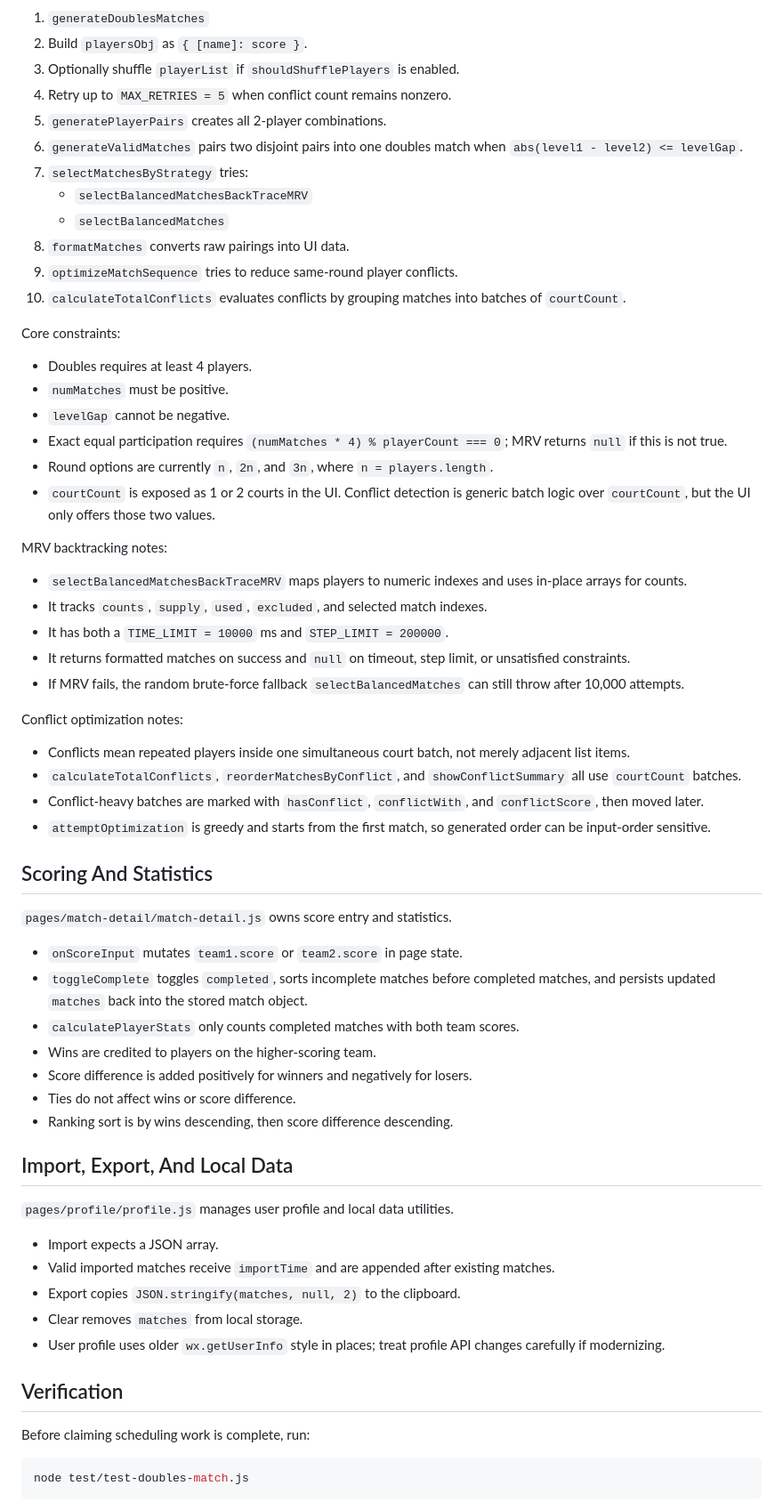
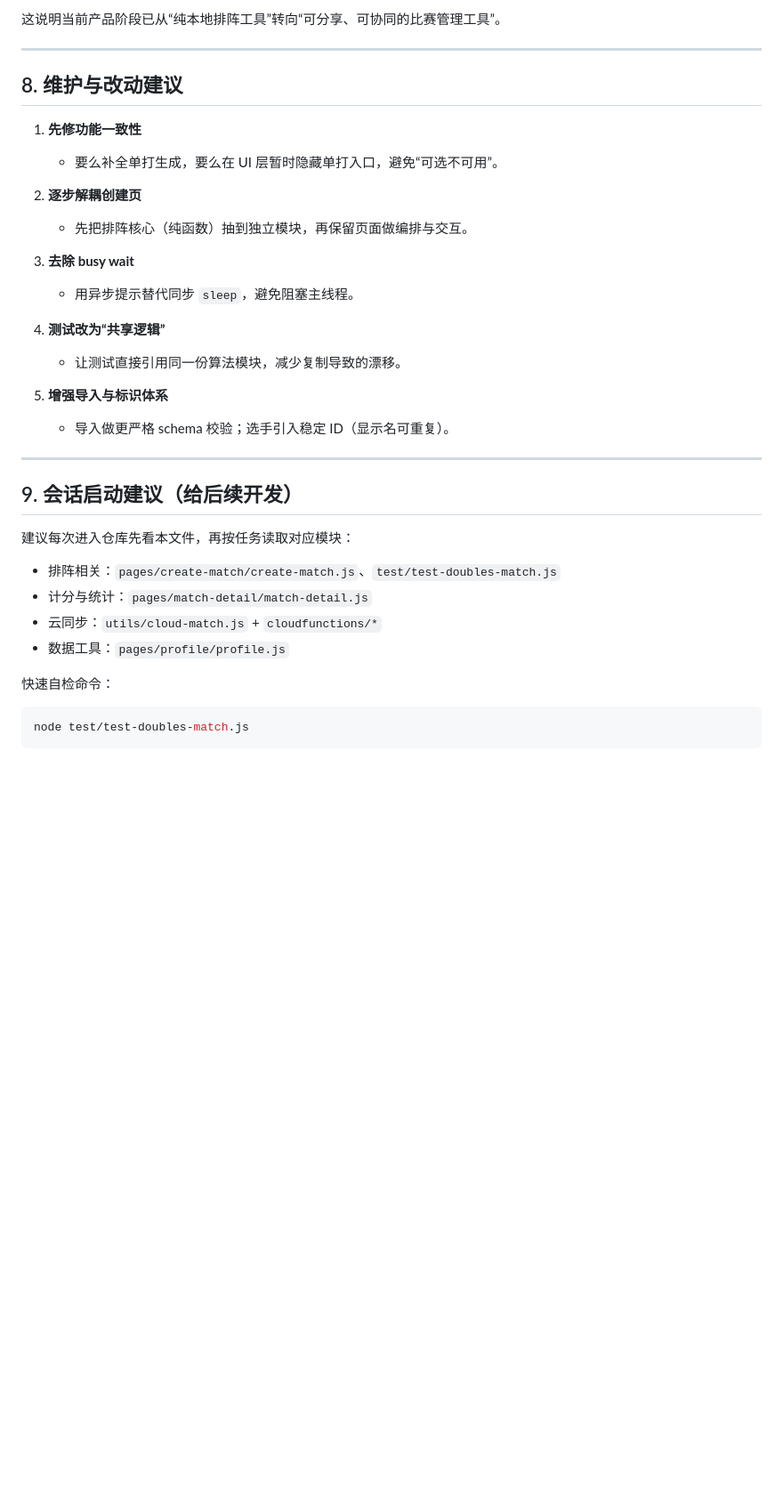
Before and after one commit to bdt1xxxx/badminton_contest, a Markdown page: docs/PROJECT_CONTEXT.md, the part around one of its changes. Shown at 89% size. GitHub-like rendering; blank space fills up the shorter version.

````diff
--- a/docs/PROJECT_CONTEXT.md
+++ b/docs/PROJECT_CONTEXT.md
@@ -153,66 +130,37 @@ Main path:
 
-1. `generateDoublesMatches`
-2. Build `playersObj` as `{ [name]: score }`.
-3. Optionally shuffle `playerList` if `shouldShufflePlayers` is enabled.
-4. Retry up to `MAX_RETRIES = 5` when conflict count remains nonzero.
-5. `generatePlayerPairs` creates all 2-player combinations.
-6. `generateValidMatches` pairs two disjoint pairs into one doubles match when `abs(level1 - level2) <= levelGap`.
-7. `selectMatchesByStrategy` tries:
-   - `selectBalancedMatchesBackTraceMRV`
-   - `selectBalancedMatches`
-8. `formatMatches` converts raw pairings into UI data.
-9. `optimizeMatchSequence` tries to reduce same-round player conflicts.
-10. `calculateTotalConflicts` evaluates conflicts by grouping matches into batches of `courtCount`.
+这说明当前产品阶段已从“纯本地排阵工具”转向“可分享、可协同的比赛管理工具”。
 
-Core constraints:
+---
 
-- Doubles requires at least 4 players.
-- `numMatches` must be positive.
-- `levelGap` cannot be negative.
-- Exact equal participation requires `(numMatches * 4) % playerCount === 0`; MRV returns `null` if this is not true.
-- Round options are currently `n`, `2n`, and `3n`, where `n = players.length`.
-- `courtCount` is exposed as 1 or 2 courts in the UI. Conflict detection is generic batch logic over `courtCount`, but the UI only offers those two values.
+## 8. 维护与改动建议
 
-MRV backtracking notes:
+1. **先修功能一致性**
+   - 要么补全单打生成，要么在 UI 层暂时隐藏单打入口，避免“可选不可用”。
 
-- `selectBalancedMatchesBackTraceMRV` maps players to numeric indexes and uses in-place arrays for counts.
-- It tracks `counts`, `supply`, `used`, `excluded`, and selected match indexes.
-- It has both a `TIME_LIMIT = 10000` ms and `STEP_LIMIT = 200000`.
-- It returns formatted matches on success and `null` on timeout, step limit, or unsatisfied constraints.
-- If MRV fails, the random brute-force fallback `selectBalancedMatches` can still throw after 10,000 attempts.
+2. **逐步解耦创建页**
+   - 先把排阵核心（纯函数）抽到独立模块，再保留页面做编排与交互。
 
-Conflict optimization notes:
+3. **去除 busy wait**
+   - 用异步提示替代同步 `sleep`，避免阻塞主线程。
 
-- Conflicts mean repeated players inside one simultaneous court batch, not merely adjacent list items.
-- `calculateTotalConflicts`, `reorderMatchesByConflict`, and `showConflictSummary` all use `courtCount` batches.
-- Conflict-heavy batches are marked with `hasConflict`, `conflictWith`, and `conflictScore`, then moved later.
-- `attemptOptimization` is greedy and starts from the first match, so generated order can be input-order sensitive.
+4. **测试改为“共享逻辑”**
+   - 让测试直接引用同一份算法模块，减少复制导致的漂移。
 
-## Scoring And Statistics
+5. **增强导入与标识体系**
+   - 导入做更严格 schema 校验；选手引入稳定 ID（显示名可重复）。
 
-`pages/match-detail/match-detail.js` owns score entry and statistics.
+---
 
-- `onScoreInput` mutates `team1.score` or `team2.score` in page state.
-- `toggleComplete` toggles `completed`, sorts incomplete matches before completed matches, and persists updated `matches` back into the stored match object.
-- `calculatePlayerStats` only counts completed matches with both team scores.
-- Wins are credited to players on the higher-scoring team.
-- Score difference is added positively for winners and negatively for losers.
-- Ties do not affect wins or score difference.
-- Ranking sort is by wins descending, then score difference descending.
+## 9. 会话启动建议（给后续开发）
 
-## Import, Export, And Local Data
+建议每次进入仓库先看本文件，再按任务读取对应模块：
 
-`pages/profile/profile.js` manages user profile and local data utilities.
+- 排阵相关：`pages/create-match/create-match.js`、`test/test-doubles-match.js`
+- 计分与统计：`pages/match-detail/match-detail.js`
+- 云同步：`utils/cloud-match.js` + `cloudfunctions/*`
+- 数据工具：`pages/profile/profile.js`
 
-- Import expects a JSON array.
-- Valid imported matches receive `importTime` and are appended after existing matches.
-- Export copies `JSON.stringify(matches, null, 2)` to the clipboard.
-- Clear removes `matches` from local storage.
-- User profile uses older `wx.getUserInfo` style in places; treat profile API changes carefully if modernizing.
-
-## Verification
-
-Before claiming scheduling work is complete, run:
+快速自检命令：
 
 ```bash
 node test/test-doubles-match.js
````
Also changed, not shown: other parts of docs/PROJECT_CONTEXT.md (+98 -152 lines), 1 other file.
